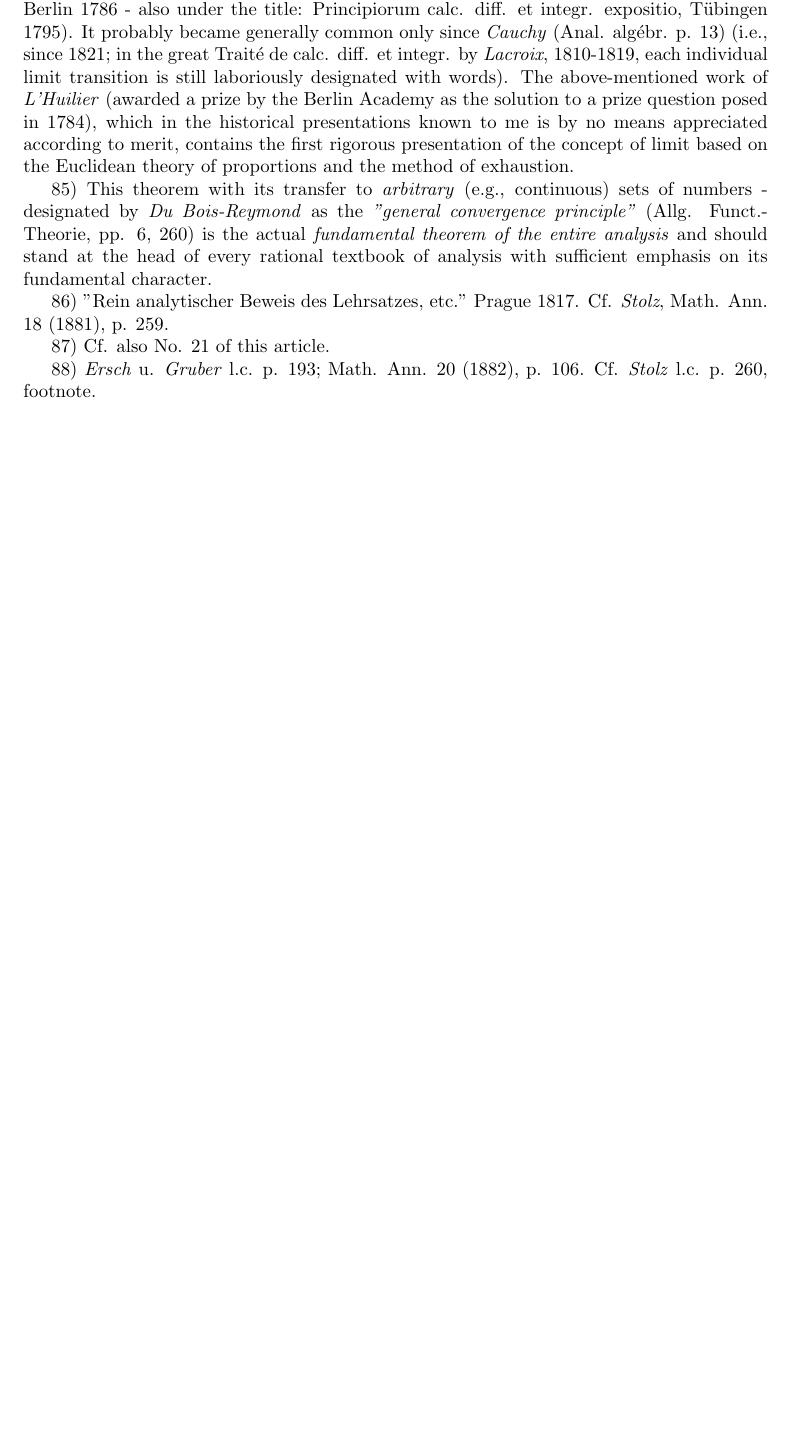
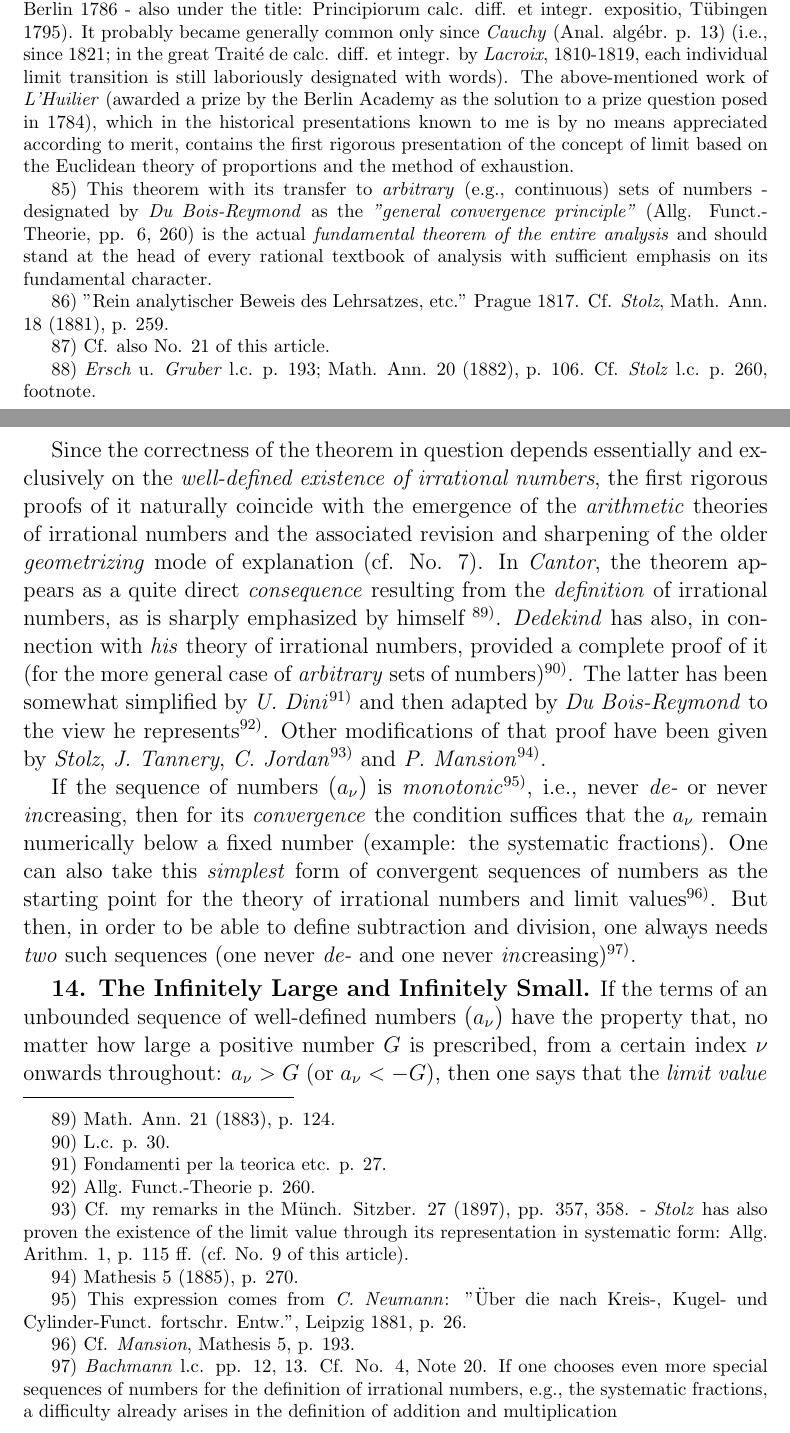
Before and after one commit to VahidGh/Encyclopedia-of-Mathematical-Sciences-Including-Their-Applications, a LaTeX book (translations/volume-1/EMWv1.tex, which reads translations/volume-1/pages/page105.tex, translations/volume-1/pages/page107.tex): part of page 104 of 104 before the commit and two parts of pages 104 and 105 of 107 after it, the two joined at a grey line, cut so that both start at the same text, the shorter picture padded with empty space. Compiled offline with pdfLaTeX.

Commit message:
add pages 105-107

```diff
--- /dev/null
+++ b/translations/volume-1/pages/page105.tex
@@ -0,0 +1,37 @@
+\thispagestyle{fancy}
+\fancyhead[LO]{14. The Infinitely Large and Infinitely Small}
+
+\vspace{0.5cm}
+
+Since the correctness of the theorem in question depends essentially and exclusively on the \textit{well-defined existence of irrational numbers}, the first rigorous proofs of it naturally coincide with the emergence of the \textit{arithmetic} theories of irrational numbers and the associated revision and sharpening of the older \textit{geometrizing} mode of explanation (cf. No. 7). In \textit{Cantor}, the theorem appears as a quite direct \textit{consequence} resulting from the \textit{definition} of irrational numbers, as is sharply emphasized by himself \textsuperscript{89)}. \textit{Dedekind} has also, in connection with \textit{his} theory of irrational numbers, provided a complete proof of it (for the more general case of \textit{arbitrary} sets of numbers)\textsuperscript{90)}. The latter has been somewhat simplified by \textit{U. Dini}\textsuperscript{91)} and then adapted by \textit{Du Bois-Reymond} to the view he represents\textsuperscript{92)}. Other modifications of that proof have been given by \textit{Stolz}, \textit{J. Tannery}, \textit{C. Jordan}\textsuperscript{93)} and \textit{P. Mansion}\textsuperscript{94)}.
+
+If the sequence of numbers $(a_\nu)$ is \textit{monotonic}\textsuperscript{95)}, i.e., never \textit{de-} or never \textit{in}creasing, then for its \textit{convergence} the condition suffices that the $a_\nu$ remain numerically below a fixed number (example: the systematic fractions). One can also take this \textit{simplest} form of convergent sequences of numbers as the starting point for the theory of irrational numbers and limit values\textsuperscript{96)}. But then, in order to be able to define subtraction and division, one always needs \textit{two} such sequences (one never \textit{de-} and one never \textit{in}creasing)\textsuperscript{97)}.
+
+\vspace{0.1cm}
+
+\textbf{14. The Infinitely Large and Infinitely Small.} If the terms of an unbounded sequence of well-defined numbers $(a_\nu)$ have the property that, no matter how large a positive number $G$ is prescribed, from a certain index $\nu$ onwards throughout: $a_\nu > G$ (or $a_\nu < -G$), then one says that the \textit{limit value}
+
+\vspace{-0.2cm}
+\leftline{\rule{2in}{0.4pt}}
+\vspace{0.1cm}
+{
+\footnotesize
+89) Math. Ann. 21 (1883), p. 124.
+
+90) L.c. p. 30.
+
+91) Fondamenti per la teorica etc. p. 27.
+
+92) Allg. Funct.-Theorie p. 260.
+
+93) Cf. my remarks in the Münch. Sitzber. 27 (1897), pp. 357, 358. - \textit{Stolz} has also proven the existence of the limit value through its representation in systematic form: Allg. Arithm. 1, p. 115 ff. (cf. No. 9 of this article).
+
+94) Mathesis 5 (1885), p. 270.
+
+95) This expression comes from \textit{C. Neumann}: "Über die nach Kreis-, Kugel- und Cylinder-Funct. fortschr. Entw.", Leipzig 1881, p. 26.
+
+96) Cf. \textit{Mansion}, Mathesis 5, p. 193.
+
+97) \textit{Bachmann} l.c. pp. 12, 13. Cf. No. 4, Note 20. If one chooses even more special sequences of numbers for the definition of irrational numbers, e.g., the systematic fractions, a difficulty already arises in the definition of addition and multiplication
+
+}
--- /dev/null
+++ b/translations/volume-1/pages/page107.tex
@@ -0,0 +1,2 @@
+\thispagestyle{fancy}
+\fancyhead[LO]{14. The Infinitely Large and Infinitely Small}
```
Also changed, not shown: translations/volume-1/EMWv1.tex (+1 -0 lines), translations/volume-1/pages/page106.tex (added, +37 -0 lines), translations/volume-1/EMWv1.pdf, translations/volume-1/pages/page107.tex (27 more changed lines).
